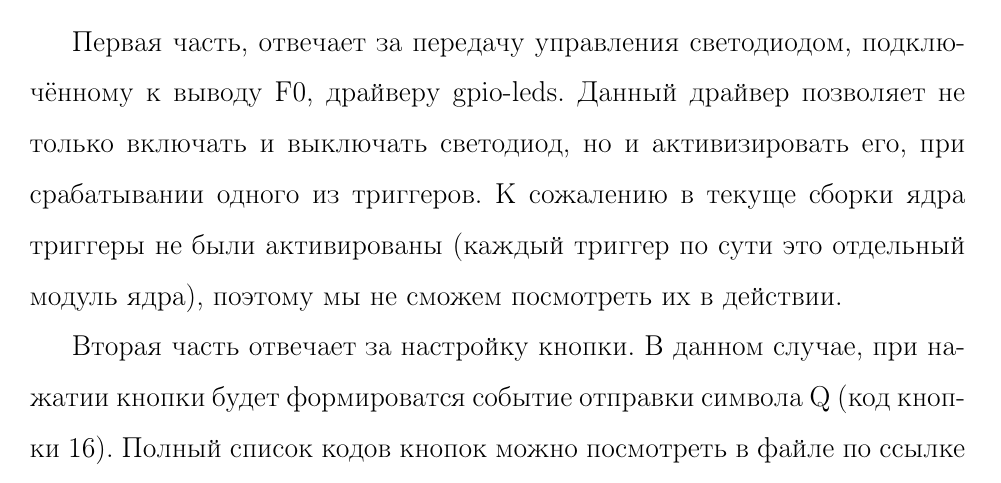
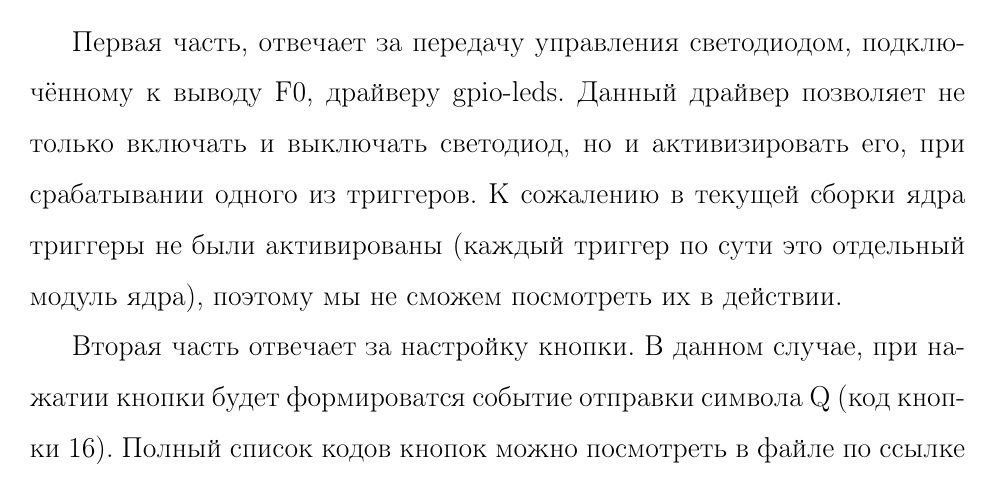
Before and after one commit to gpav3l/baget_linux_labs, a LaTeX document (metoda/document.tex, which reads metoda/lab_gpio.tex): part of page 52 of 99, cut so that both start at the same text. Compiled offline with pdfLaTeX.

Commit message:
Исправил опечатку

```diff
--- a/metoda/lab_gpio.tex
+++ b/metoda/lab_gpio.tex
@@ -76,7 +76,7 @@
 };
 \end{lstlisting}
 
-Первая часть, отвечает за передачу управления светодиодом, подключённому к выводу F0, драйверу gpio-leds. Данный драйвер позволяет не только включать и выключать светодиод, но и активизировать его, при срабатывании одного из триггеров. К сожалению в текуще сборки ядра триггеры не были активированы (каждый триггер по сути это отдельный модуль ядра), поэтому мы не сможем посмотреть их в действии.
+Первая часть, отвечает за передачу управления светодиодом, подключённому к выводу F0, драйверу gpio-leds. Данный драйвер позволяет не только включать и выключать светодиод, но и активизировать его, при срабатывании одного из триггеров. К сожалению в текущей сборки ядра триггеры не были активированы (каждый триггер по сути это отдельный модуль ядра), поэтому мы не сможем посмотреть их в действии.
 
 Вторая часть отвечает за настройку кнопки. В данном случае, при нажатии кнопки будет формироватся событие отправки символа Q (код кнопки 16). Полный список кодов кнопок можно посмотреть в файле по ссылке \ref{link:event_code} в начале лабораторной работы.
 
```
Also changed, not shown: TODO.md (+4 -0 lines), docs/document.pdf.
